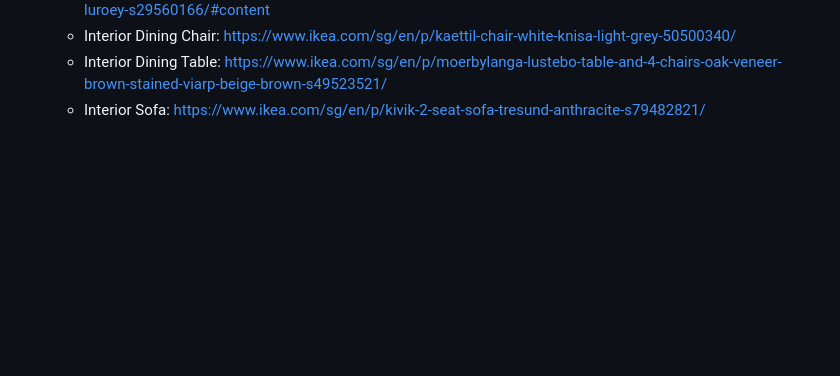
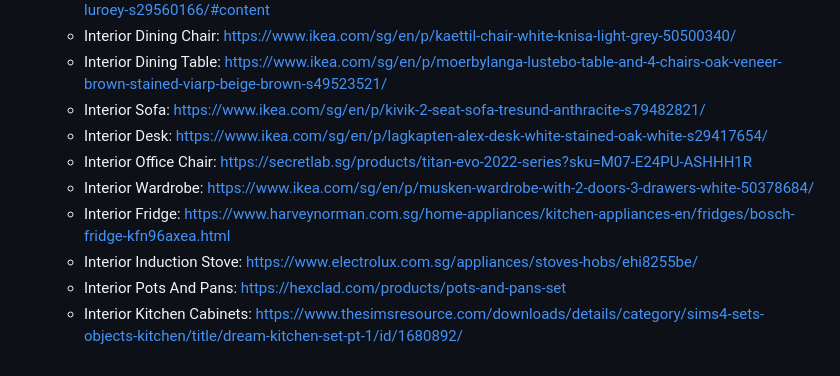
Before and after one commit to markjoshwel/sota, a Markdown page: README.md, the part around the change. Rendered like a GitHub page; blank space fills up the shorter version.

Commit message:
modelling: interior and kitchen visual references
Kitchen assets and bedroom assets

```diff
--- a/README.md
+++ b/README.md
@@ -269,3 +269,10 @@ exceptions to the above licences are as follows:
   - Interior Dining Chair: https://www.ikea.com/sg/en/p/kaettil-chair-white-knisa-light-grey-50500340/
   - Interior Dining Table: https://www.ikea.com/sg/en/p/moerbylanga-lustebo-table-and-4-chairs-oak-veneer-brown-stained-viarp-beige-brown-s49523521/
   - Interior Sofa: https://www.ikea.com/sg/en/p/kivik-2-seat-sofa-tresund-anthracite-s79482821/
+  - Interior Desk: https://www.ikea.com/sg/en/p/lagkapten-alex-desk-white-stained-oak-white-s29417654/
+  - Interior Office Chair: https://secretlab.sg/products/titan-evo-2022-series?sku=M07-E24PU-ASHHH1R
+  - Interior Wardrobe: https://www.ikea.com/sg/en/p/musken-wardrobe-with-2-doors-3-drawers-white-50378684/
+  - Interior Fridge: https://www.harveynorman.com.sg/home-appliances/kitchen-appliances-en/fridges/bosch-fridge-kfn96axea.html
+  - Interior Induction Stove: https://www.electrolux.com.sg/appliances/stoves-hobs/ehi8255be/
+  - Interior Pots And Pans: https://hexclad.com/products/pots-and-pans-set
+  - Interior Kitchen Cabinets: https://www.thesimsresource.com/downloads/details/category/sims4-sets-objects-kitchen/title/dream-kitchen-set-pt-1/id/1680892/
```
